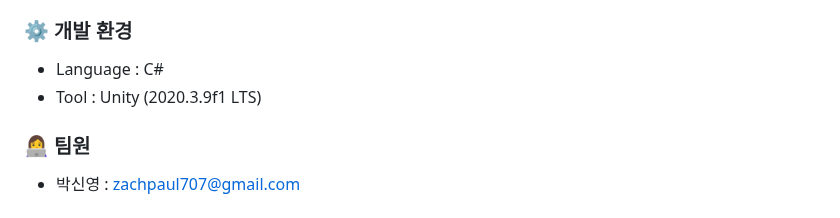
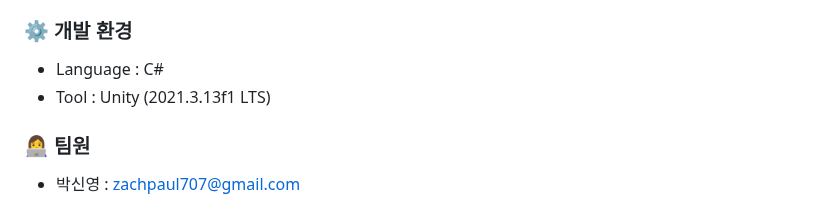
Before and after one commit to zachpaul7/Desert_Survival, a Markdown page: README.md, the part around the change. Rendered like a GitHub page.

```diff
--- a/README.md
+++ b/README.md
@@ -16,7 +16,7 @@ Unity 엔진을 기반으로 제작된 2D 탑다운 슈팅 게임
 
 ### ⚙ 개발 환경
 - Language : C#
-- Tool : Unity (2020.3.9f1 LTS)
+- Tool : Unity (2021.3.13f1 LTS)
 
 ### 👩‍💻 팀원
 - 박신영 : zachpaul707@gmail.com
```
